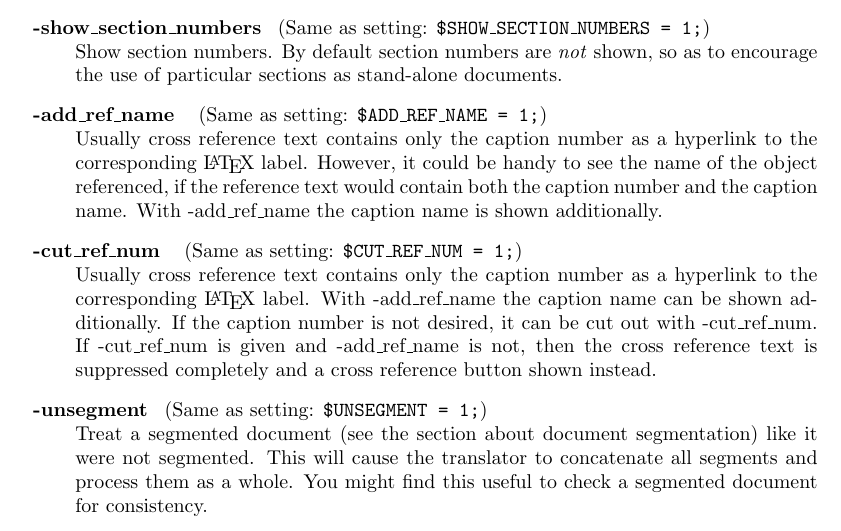
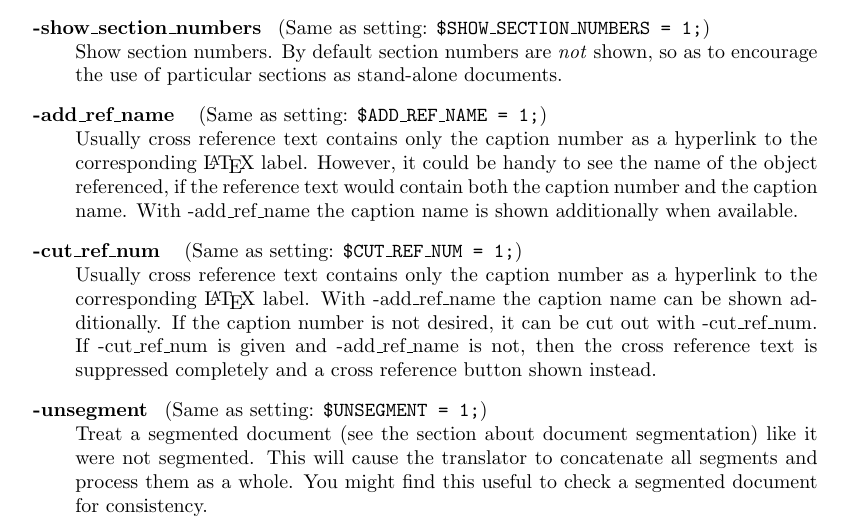
Before and after one commit to latex2html/latex2html, a LaTeX paper (docs/manual.tex, which reads docs/userman.tex): part of page 65 of 107, cut so that both start at the same text. Compiled offline with LaTeX, dvips and Ghostscript.

Commit message:
fixes for options -cut_ref_num -add_ref_name
handle .aux for all combinations of hyperref/memoir/nameref

```diff
--- a/docs/userman.tex
+++ b/docs/userman.tex
@@ -411,7 +411,7 @@ Usually cross reference text contains only the caption number as a
 hyperlink to the corresponding \LaTeX{} label. However, it could be
 handy to see the name of the object referenced, if the reference text
 would contain both the caption number and the caption name.
-With -add\_ref\_name the caption name is shown additionally.
+With -add\_ref\_name the caption name is shown additionally when available.
 
 \index{cross references!marker style}
 \index{cross references!numbering}
```
Also changed, not shown: docs/l2hfiles.dat (+1 -1 lines), 3 other files.
